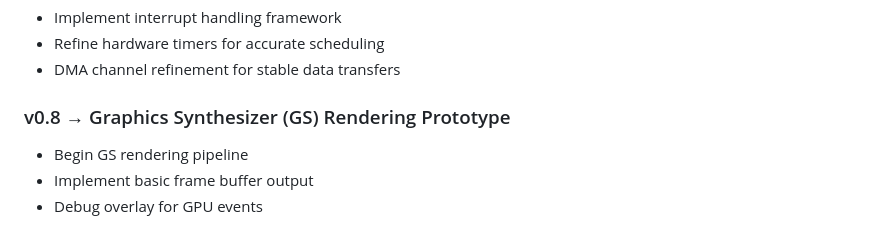
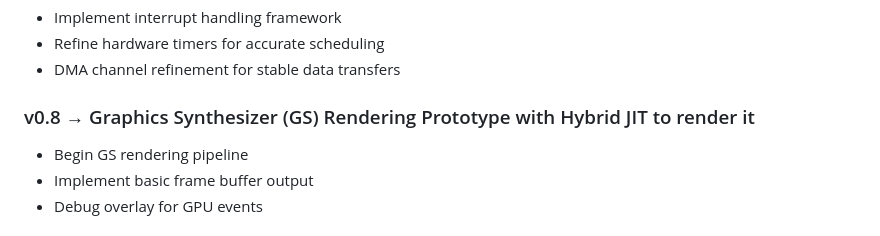
Before and after one commit to MaxRBLX1/SandboxSX2, a Markdown page: ROADMAP.md, the part around the change. Drawn GitHub-style.

Commit message:
Clarify GS rendering prototype with hybrid JIT
Updated the roadmap to specify hybrid JIT for GS rendering.

```diff
--- a/ROADMAP.md
+++ b/ROADMAP.md
@@ -80,7 +80,7 @@ This roadmap outlines the major milestones in development.
 - Refine hardware timers for accurate scheduling
 - DMA channel refinement for stable data transfers
 
-### v0.8 → Graphics Synthesizer (GS) Rendering Prototype
+### v0.8 → Graphics Synthesizer (GS) Rendering Prototype with Hybrid JIT to render it
 - Begin GS rendering pipeline
 - Implement basic frame buffer output
 - Debug overlay for GPU events
```
